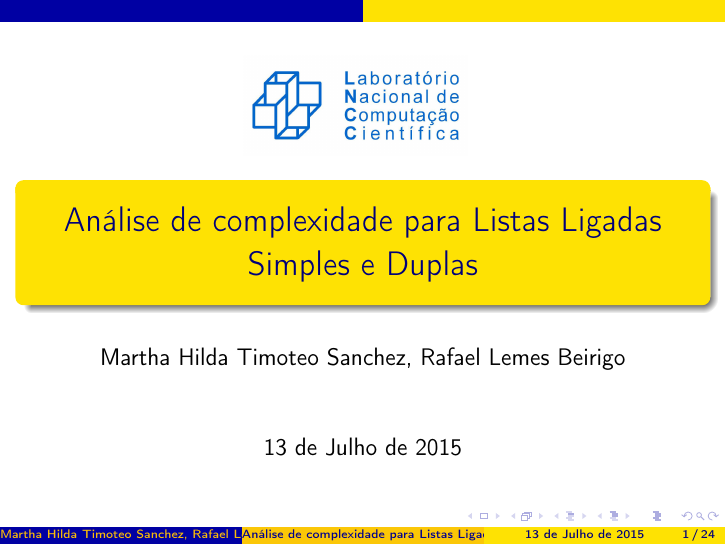
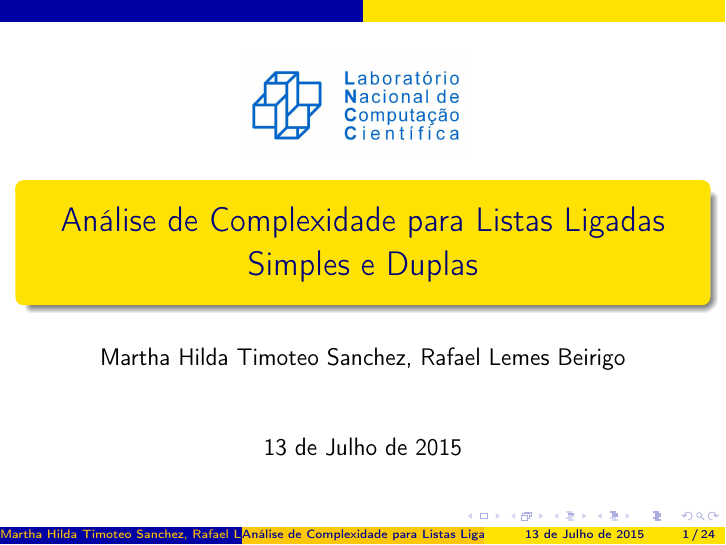
Before and after one commit to rafaelbeirigo/listaligada, LaTeX slides (slides/slides.tex): page 1 of 24. Compiled offline with pdfLaTeX.

Commit message:
MINOR: capitalizar título dos slides

```diff
--- a/slides/slides.tex
+++ b/slides/slides.tex
@@ -24,7 +24,7 @@
 \usetheme{default}
 \author{Martha Hilda Timoteo Sanchez, Rafael Lemes Beirigo}
 \date{13 de Julho de 2015}
-\title{Análise de complexidade para Listas Ligadas Simples e Duplas}
+\title{Análise de Complexidade para Listas Ligadas Simples e Duplas}
 \hypersetup{
   pdfkeywords={algoritmos, complexidade, listas ligadas, listas duplamente encadeadas},
   pdfsubject={Análise de complexidade para Listas Ligadas Simples e Duplas},
```
Also changed, not shown: slides/slides.tex (2 more changed lines), 1 other file.
